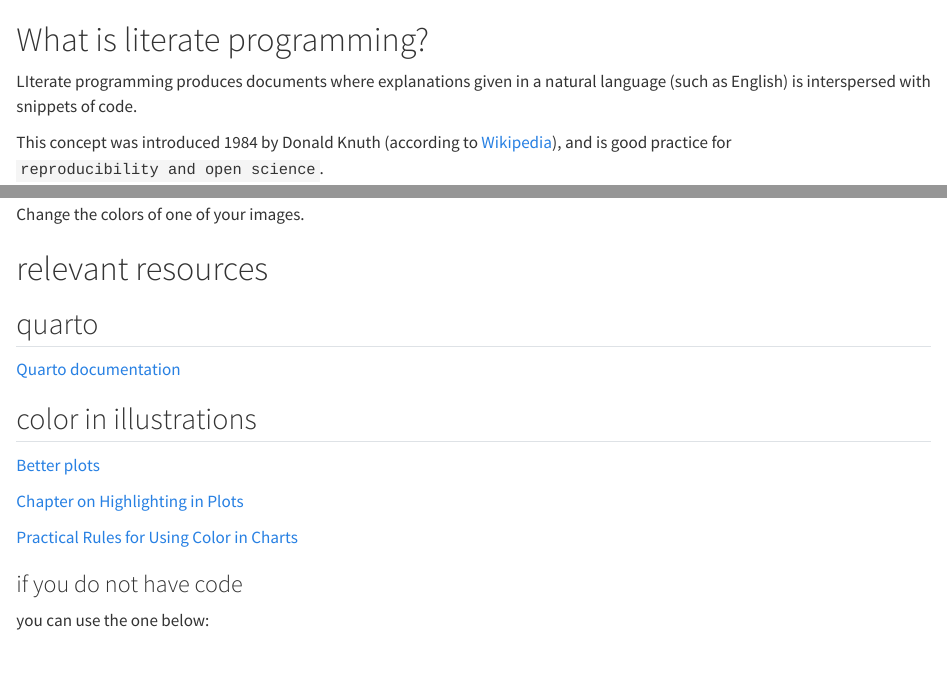
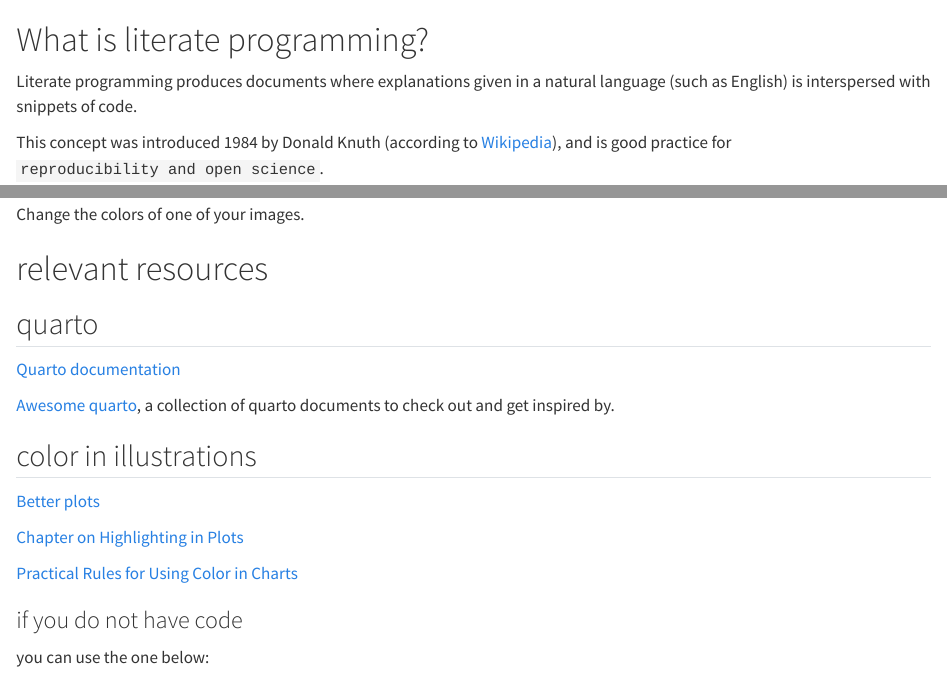
Before and after one commit to amrei-bp/Illustrations_for_publication, a Quarto document (quarto.qmd): the page in a window 1100 px wide, from its top, and a second part further down, joined at a grey line. Rendered offline with R 4.5, knitr and Pandoc in place of Quarto, with nearby package versions.

Commit message:
added awesome quarto to resources

```diff
--- a/quarto.qmd
+++ b/quarto.qmd
@@ -1,7 +1,7 @@
 
 # What is literate programming?
 
-LIterate programming produces documents where explanations given in a natural language (such as English) is interspersed with snippets of code.
+Literate programming produces documents where explanations given in a natural language (such as English) is interspersed with snippets of code.
 
 This concept was introduced 1984 by Donald Knuth (according to [Wikipedia](https://en.wikipedia.org/wiki/Literate_programming)), and is good practice for `reproducibility and open science`.
 
@@ -113,6 +113,8 @@ Change the colors of one of your images.
 
 [Quarto documentation](https://quarto.org/)
 
+[Awesome quarto](https://github.com/mcanouil/awesome-quarto), a collection of quarto documents to check out and get inspired by.
+
 ## color in illustrations
 
 [Better plots](https://better-plots.netlify.app/)
```
